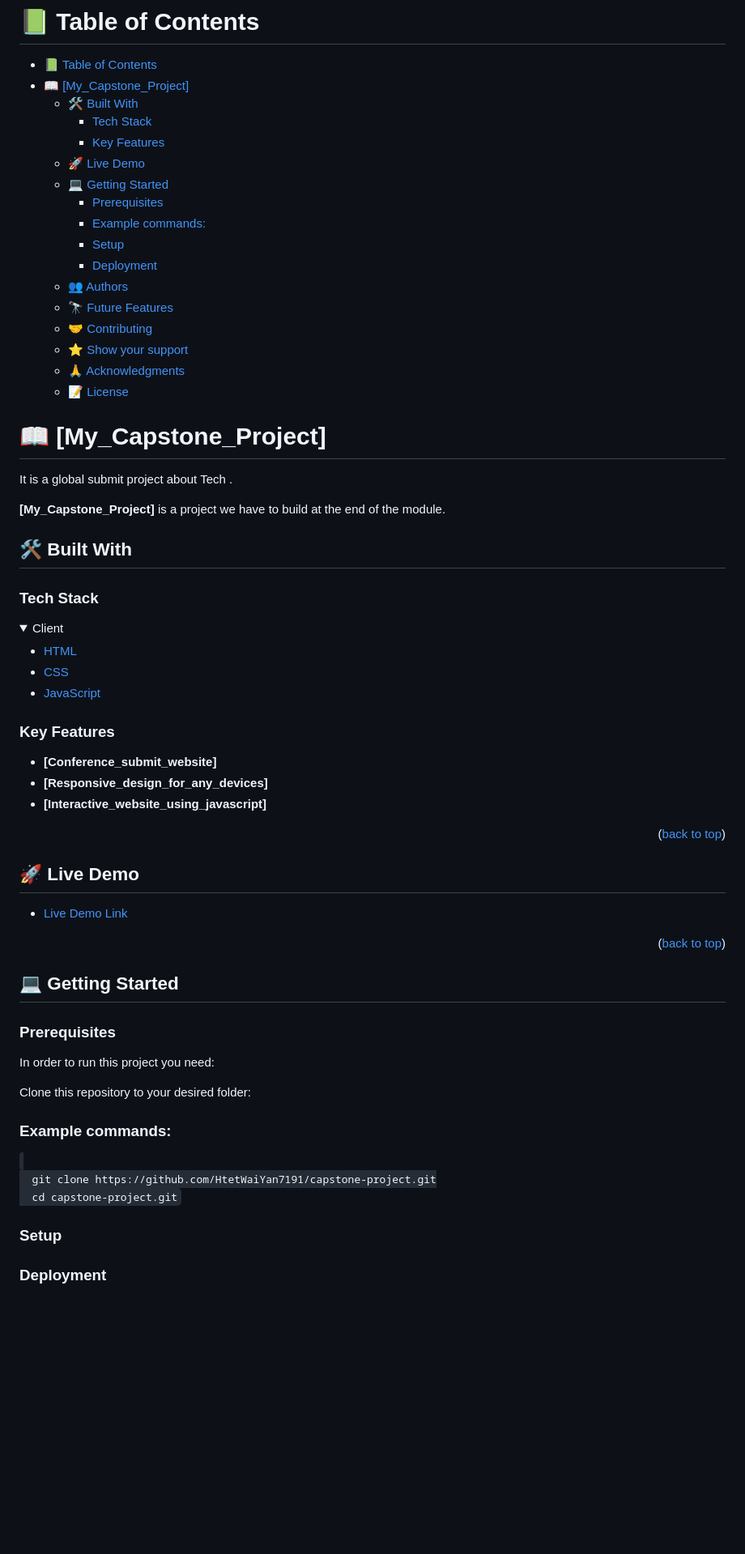
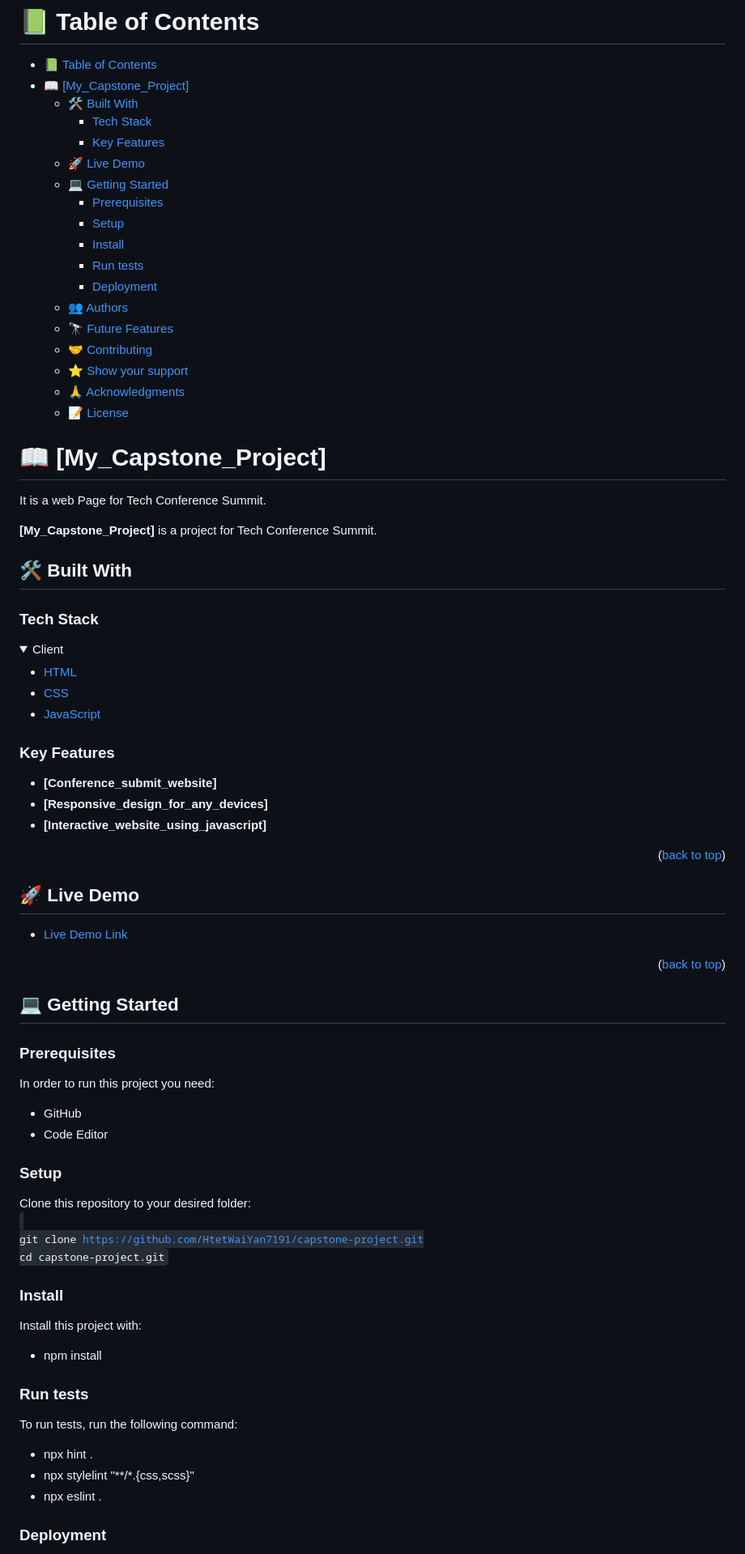
Before and after one commit to HtetWaiYan7191/capstone-project, a Markdown page: README.md, the part around the change printed below. Shown: that part at 81% size. Rendered like a GitHub page; folded sections open; blank space fills up the shorter version.

```diff
--- a/README.md
+++ b/README.md
@@ -10,8 +10,9 @@
   - [🚀 Live Demo ](#-live-demo-)
   - [💻 Getting Started ](#-getting-started-)
     - [Prerequisites](#prerequisites)
-    - [Example commands:](#example-commands)
     - [Setup](#setup)
+    - [Install](#install)
+    - [Run tests](#run-tests)
     - [Deployment ](#deployment-)
   - [👥 Authors ](#-authors-)
   - [🔭 Future Features ](#-future-features-)
@@ -24,9 +25,9 @@
 
 # 📖 [My_Capstone_Project] <a name="about-project"></a>
 
-It is a global submit project about Tech .
+It is a web Page for Tech Conference Summit.
 
-**[My_Capstone_Project]** is a project we have to build at the end of the module.
+**[My_Capstone_Project]** is a project for Tech Conference Summit.
 
 ## 🛠 Built With <a name="built-with"></a>
 
@@ -47,8 +48,6 @@ It is a global submit project about Tech .
 
 ### Key Features <a name="key-features"></a>
 
-
-
 - **[Conference_submit_website]**
 - **[Responsive_design_for_any_devices]**
 - **[Interactive_website_using_javascript]**
@@ -74,15 +73,33 @@ It is a global submit project about Tech .
 
 In order to run this project you need:
 
+* GitHub
+* Code Editor
+
+### Setup
+
 Clone this repository to your desired folder:
-### Example commands:
+<br>
 <code>
   git clone https://github.com/HtetWaiYan7191/capstone-project.git
   cd capstone-project.git
 </code>
 
-### Setup
 
+### Install
+
+Install this project with:
+
+* npm install
+
+
+### Run tests
+
+To run tests, run the following command:
+
+* npx hint .
+* npx stylelint "**/*.{css,scss}"
+* npx eslint .
 
 ### Deployment <a name="deployment"></a>
 
```
Also changed, not shown: other parts of README.md (+5 -7 lines).
